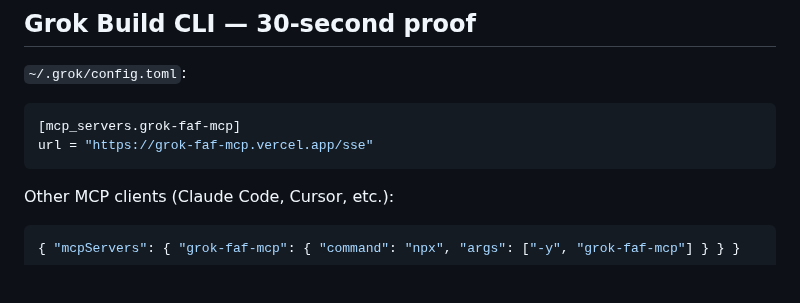
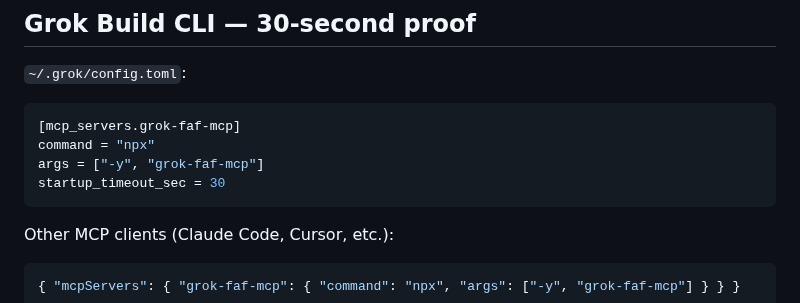
Before and after one commit to Wolfe-Jam/grok-faf-mcp, a Markdown page: README.md, the part around the change. Drawn GitHub-style; blank space fills up the shorter version.

Commit message:
docs: lead proof card with npx (hosted SSE temporarily unavailable)
The hosted SSE endpoint https://grok-faf-mcp.vercel.app/sse went
unavailable hours after the prior commit shipped it as the lead
config. Verified live (curl): TCP+TLS land in 120ms, then function
hangs — HEAD returns HTTP 000 in 8s, SSE GET emits 0 bytes in 6s.
Classic Vercel-serverless + long-lived-SSE + cold-start pattern.

Anyone landing on the README between 104fad0 and now would have
pasted a broken-by-default config.

Defensive flip:
  - Lead with npx (always works — user's machine is the runtime)
  - Drop hosted SSE from the proof card until per-surface liveness
    is signal-able

The npx path is what Grok-the-agent fell back to autonomously when
the SSE failed — config carries startup_timeout_sec = 30 to absorb
npx cold-start without false [unavailable].

Hosted SSE returns once the endpoint is verifiably stable + a
liveness ping joins the 5-surface coherence check.

Co-Authored-By: Claude Opus 4.7 (1M context) <noreply@anthropic.com>

````diff
--- a/README.md
+++ b/README.md
@@ -38,7 +38,9 @@
 
 ```toml
 [mcp_servers.grok-faf-mcp]
-url = "https://grok-faf-mcp.vercel.app/sse"
+command = "npx"
+args = ["-y", "grok-faf-mcp"]
+startup_timeout_sec = 30
 ```
 
 Other MCP clients (Claude Code, Cursor, etc.):
````
